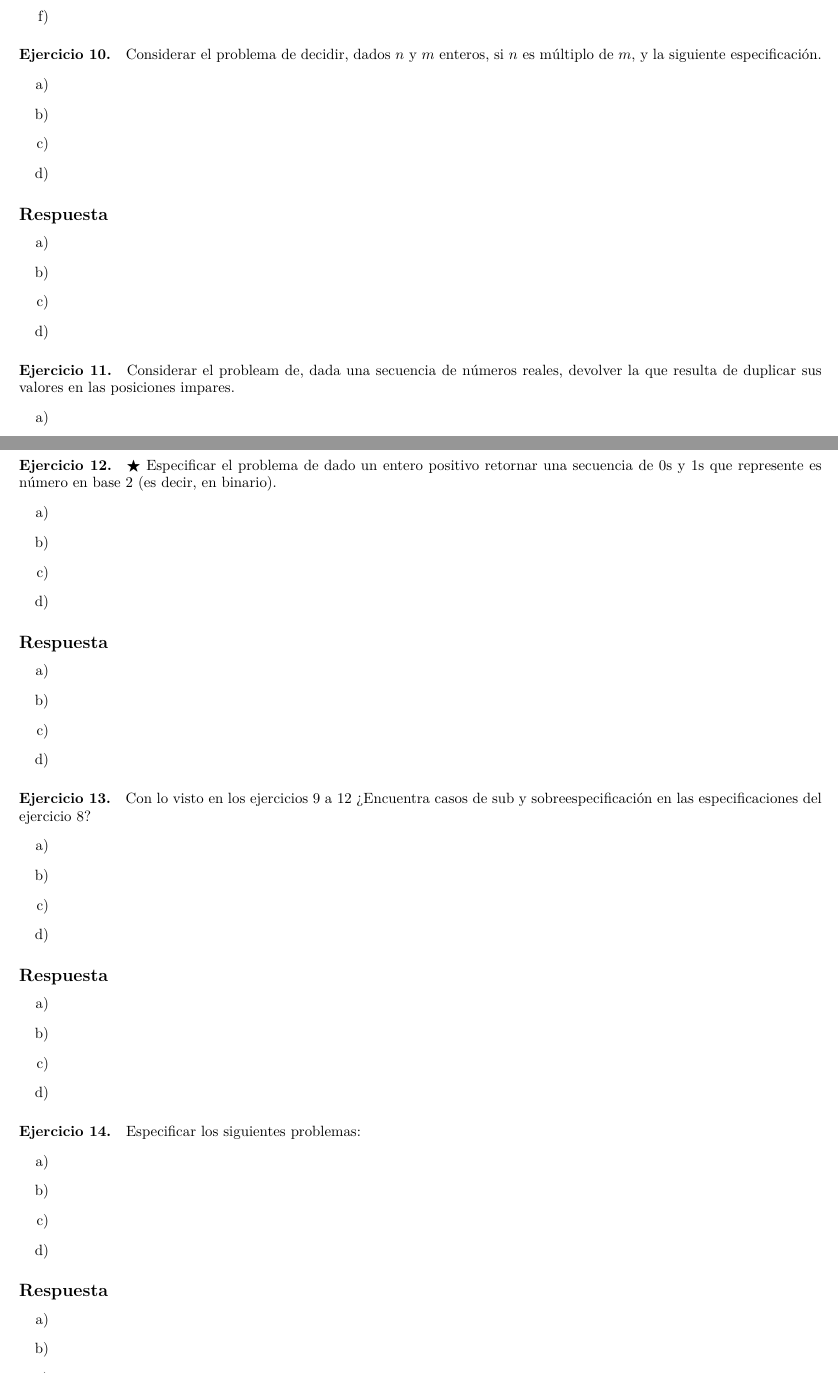
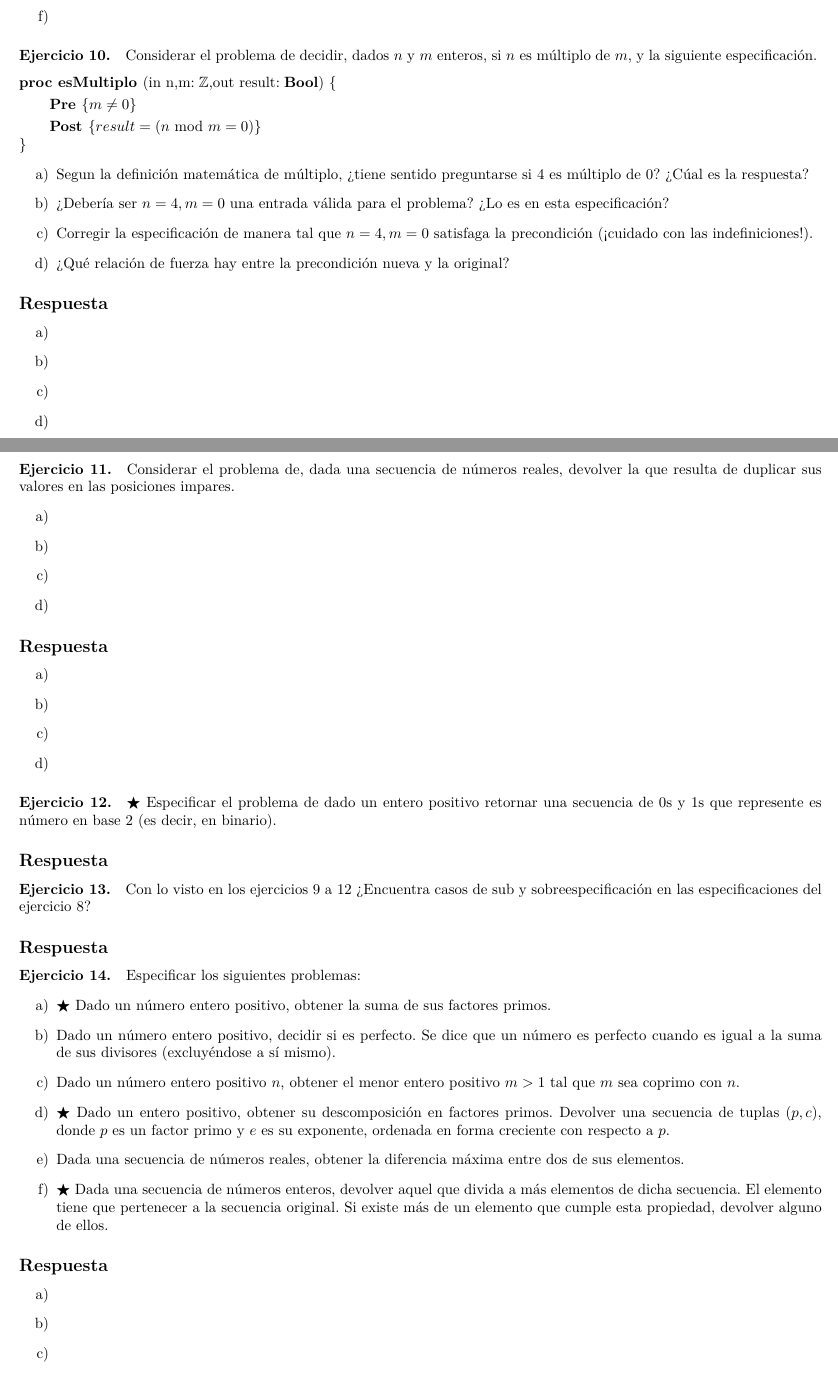
Before and after one commit to AndresHense/Algo1, a LaTeX document (Practicas/Practica3/practiga3.tex): two parts of pages 7 and 8 of 12, joined at a grey line, cut so that both start at the same text. Compiled offline with pdfLaTeX.

Commit message:
Filled some more exercises

```diff
--- a/Practicas/Practica3/practiga3.tex
+++ b/Practicas/Practica3/practiga3.tex
@@ -398,12 +409,20 @@ P3:\{x\leq -10\}& \qquad \qquad \qquad \qquad Q3:\{r= x^2\}
 		\item
 	\end{enumerate}
 
-\paragraph*{Ejercicio 10.} Considerar el problema de decidir, dados $n$ y $m$ enteros, si $n$ es múltiplo de $m$, y la siguiente especificación.
+\paragraph*{Ejercicio 10.} Considerar el problema de decidir, dados $n$ y $m$ enteros, si $n$ es múltiplo de $m$, y la siguiente especificación. \medskip \\
+			\textbf{proc esMultiplo }(in n,m$: \mathbb{Z}$,out result$:\textbf{Bool})
+			\ \{$\smallskip \\
+			\hspace*{6mm} \textbf{Pre }$\{ m \neq 0\}$\smallskip \\
+			\hspace*{6mm} \textbf{Post }$\{result=(n\textrm{ mod }m=0)\}$\\
+			$\}$
 	\begin{enumerate}[label=\alph*)]
-		\item
-		\item
-		\item
-		\item
+		\item Segun la definición matemática de múltiplo, ¿tiene sentido preguntarse si 4
+				es múltiplo de 0? ¿Cúal es la respuesta?
+		\item ¿Debería ser $n=4, m=0$ una entrada válida para el problema? ¿Lo es en esta
+				especificación?
+		\item	Corregir la especificación de manera tal que $n=4, m=0$ satisfaga la precondición
+				(¡cuidado con las indefiniciones!).
+		\item ¿Qué relación de fuerza hay entre la precondición nueva y la original?
 	\end{enumerate}
 \subsection*{Respuesta}
 	\begin{enumerate}[label=\alph*)]
@@ -413,7 +432,7 @@ P3:\{x\leq -10\}& \qquad \qquad \qquad \qquad Q3:\{r= x^2\}
 		\item
 	\end{enumerate}
 
-\paragraph*{Ejercicio 11.} Considerar el probleam de, dada una secuencia de números reales, devolver la que resulta de duplicar sus valores en las posiciones impares.
+\paragraph*{Ejercicio 11.} Considerar el problema de, dada una secuencia de números reales, devolver la que resulta de duplicar sus valores en las posiciones impares.
 	\begin{enumerate}[label=\alph*)]
 		\item
 		\item
@@ -429,41 +448,27 @@ P3:\{x\leq -10\}& \qquad \qquad \qquad \qquad Q3:\{r= x^2\}
 	\end{enumerate}
 
 \paragraph*{Ejercicio 12.}$\bigstar$ Especificar el problema de dado un entero positivo retornar una secuencia de 0s y 1s que represente es número en base 2 (es decir, en binario).
-	\begin{enumerate}[label=\alph*)]
-		\item
-		\item
-		\item
-		\item
-	\end{enumerate}
 \subsection*{Respuesta}
-	\begin{enumerate}[label=\alph*)]
-		\item
-		\item
-		\item
-		\item
-	\end{enumerate}
 
 \paragraph*{Ejercicio 13.} Con lo visto en los ejercicios 9 a 12 ¿Encuentra casos de sub y sobreespecificación en las especificaciones del ejercicio 8?
-	\begin{enumerate}[label=\alph*)]
-		\item
-		\item
-		\item
-		\item
-	\end{enumerate}
 \subsection*{Respuesta}
-	\begin{enumerate}[label=\alph*)]
-		\item
-		\item
-		\item
-		\item
-	\end{enumerate}
 
 \paragraph*{Ejercicio 14.} Especificar los siguientes problemas:
 	\begin{enumerate}[label=\alph*)]
-		\item
-		\item
-		\item
-		\item
+		\item $\bigstar$ Dado un número entero positivo, obtener la suma de sus factores primos.
+		\item Dado un número entero positivo, decidir si es perfecto. Se dice que un número es
+				perfecto cuando es igual a la suma de sus divisores (excluyéndose a sí mismo).
+		\item Dado un número entero positivo $n$, obtener el menor entero positivo $m>1$ tal que
+				$m$ sea coprimo con $n$.
+		\item $\bigstar$ Dado un entero positivo, obtener su descomposición en factores primos.
+			 	Devolver una secuencia de tuplas ($p,c$), donde $p$ es un factor primo y $e$ es su
+			 	exponente, ordenada en forma creciente con respecto a $p$.
+		\item Dada una secuencia de números reales, obtener la diferencia máxima entre dos de sus
+				elementos.
+		\item $\bigstar$ Dada una secuencia de números enteros, devolver aquel que divida a más
+				elementos de dicha secuencia. El elemento tiene que pertenecer a la secuencia
+				original. Si existe más de un elemento que cumple esta propiedad, devolver alguno
+				de ellos.
 	\end{enumerate}
 \subsection*{Respuesta}
 	\begin{enumerate}[label=\alph*)]
```
Also changed, not shown: Practicas/Practica3/practiga3.pdf, Practicas/Practica3/practiga3.tex (41 more changed lines).
